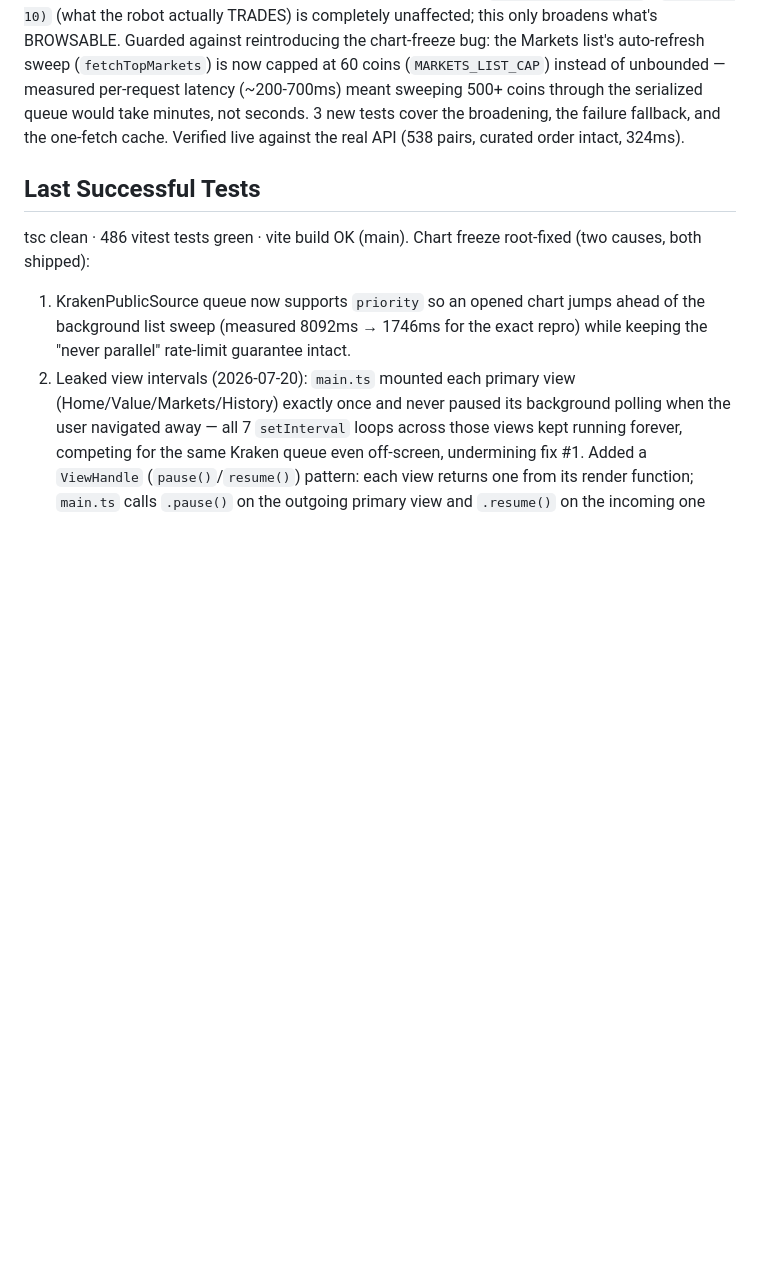
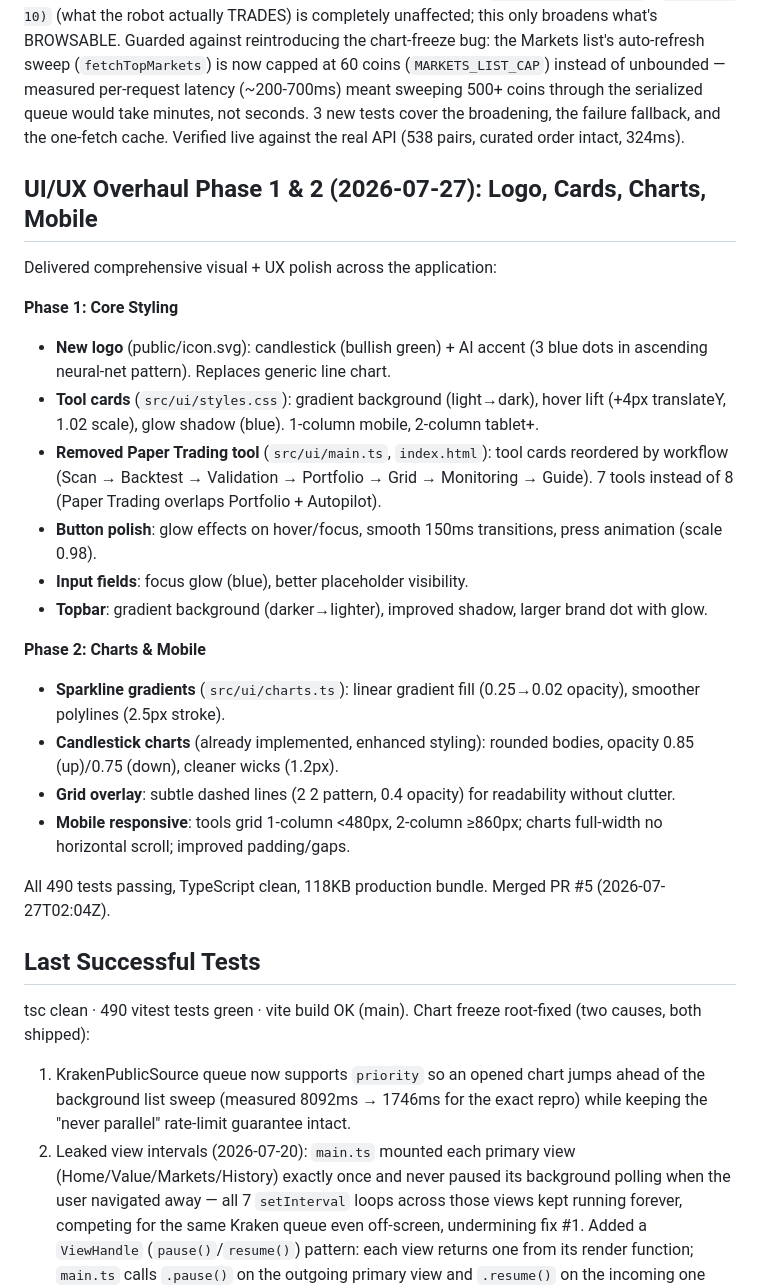
Before and after one commit to davidpit1565/automatic-trading-ai, a Markdown page: PROJECT_STATE.md, the part around the change. Drawn GitHub-style; blank space fills up the shorter version.

Commit message:
Update PROJECT_STATE: UI/UX Phase 1 & 2 delivered (PR #5 merged)
- New logo: candlestick + AI accent (blue neural dots)
- Tool cards: gradient, hover lift, glow, responsive grid
- Removed Paper Trading tool (overlap with Portfolio)
- Topbar: gradient background, improved shadow
- Sparkline gradients: smooth fade-out fill
- Candlestick styling: rounded, cleaner opacity
- Mobile: 1-column phone, 2-column tablet+
- All 490 tests passing, TypeScript clean, 118KB build

Co-Authored-By: Claude Haiku 4.5 <noreply@anthropic.com>
Claude-Session: https://claude.ai/code/session_01TTibGNbcaokduy7KarJvGy

```diff
--- a/PROJECT_STATE.md
+++ b/PROJECT_STATE.md
@@ -231,8 +231,40 @@ take minutes, not seconds. 3 new tests cover the broadening, the failure
 fallback, and the one-fetch cache. Verified live against the real API
 (538 pairs, curated order intact, 324ms).
 
+## UI/UX Overhaul Phase 1 & 2 (2026-07-27): Logo, Cards, Charts, Mobile
+Delivered comprehensive visual + UX polish across the application:
+
+**Phase 1: Core Styling**
+- **New logo** (public/icon.svg): candlestick (bullish green) + AI accent
+  (3 blue dots in ascending neural-net pattern). Replaces generic line chart.
+- **Tool cards** (`src/ui/styles.css`): gradient background (light→dark),
+  hover lift (+4px translateY, 1.02 scale), glow shadow (blue). 1-column
+  mobile, 2-column tablet+.
+- **Removed Paper Trading tool** (`src/ui/main.ts`, `index.html`): tool cards
+  reordered by workflow (Scan → Backtest → Validation → Portfolio → Grid →
+  Monitoring → Guide). 7 tools instead of 8 (Paper Trading overlaps Portfolio +
+  Autopilot).
+- **Button polish**: glow effects on hover/focus, smooth 150ms transitions,
+  press animation (scale 0.98).
+- **Input fields**: focus glow (blue), better placeholder visibility.
+- **Topbar**: gradient background (darker→lighter), improved shadow, larger
+  brand dot with glow.
+
+**Phase 2: Charts & Mobile**
+- **Sparkline gradients** (`src/ui/charts.ts`): linear gradient fill
+  (0.25→0.02 opacity), smoother polylines (2.5px stroke).
+- **Candlestick charts** (already implemented, enhanced styling): rounded bodies,
+  opacity 0.85 (up)/0.75 (down), cleaner wicks (1.2px).
+- **Grid overlay**: subtle dashed lines (2 2 pattern, 0.4 opacity) for
+  readability without clutter.
+- **Mobile responsive**: tools grid 1-column <480px, 2-column ≥860px; charts
+  full-width no horizontal scroll; improved padding/gaps.
+
+All 490 tests passing, TypeScript clean, 118KB production bundle.
+Merged PR #5 (2026-07-27T02:04Z).
+
 ## Last Successful Tests
-tsc clean · 486 vitest tests green · vite build OK (main).
+tsc clean · 490 vitest tests green · vite build OK (main).
 Chart freeze root-fixed (two causes, both shipped):
 1. KrakenPublicSource queue now supports `priority` so an opened chart jumps
    ahead of the background list sweep (measured 8092ms → 1746ms for the exact
```
